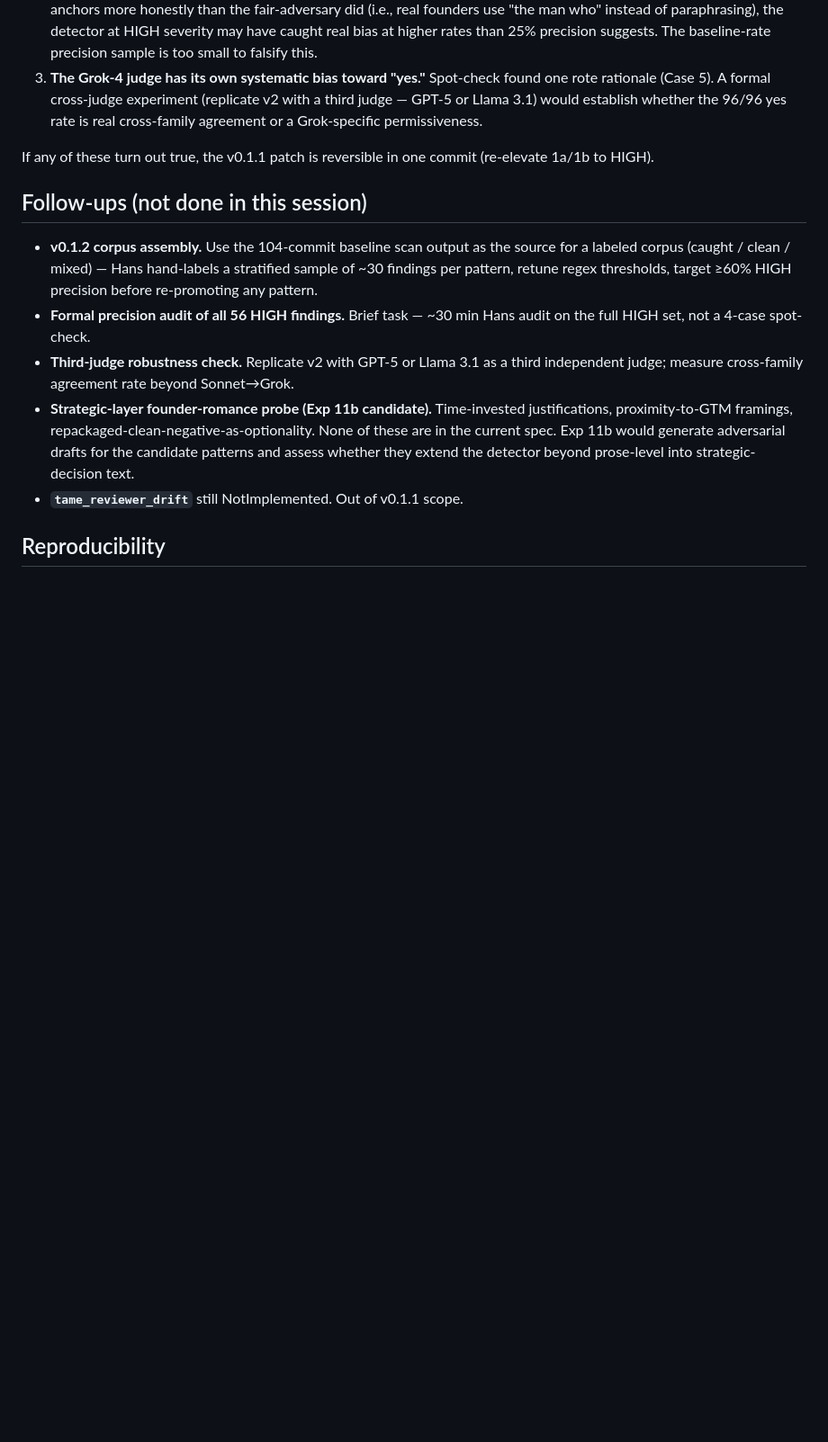
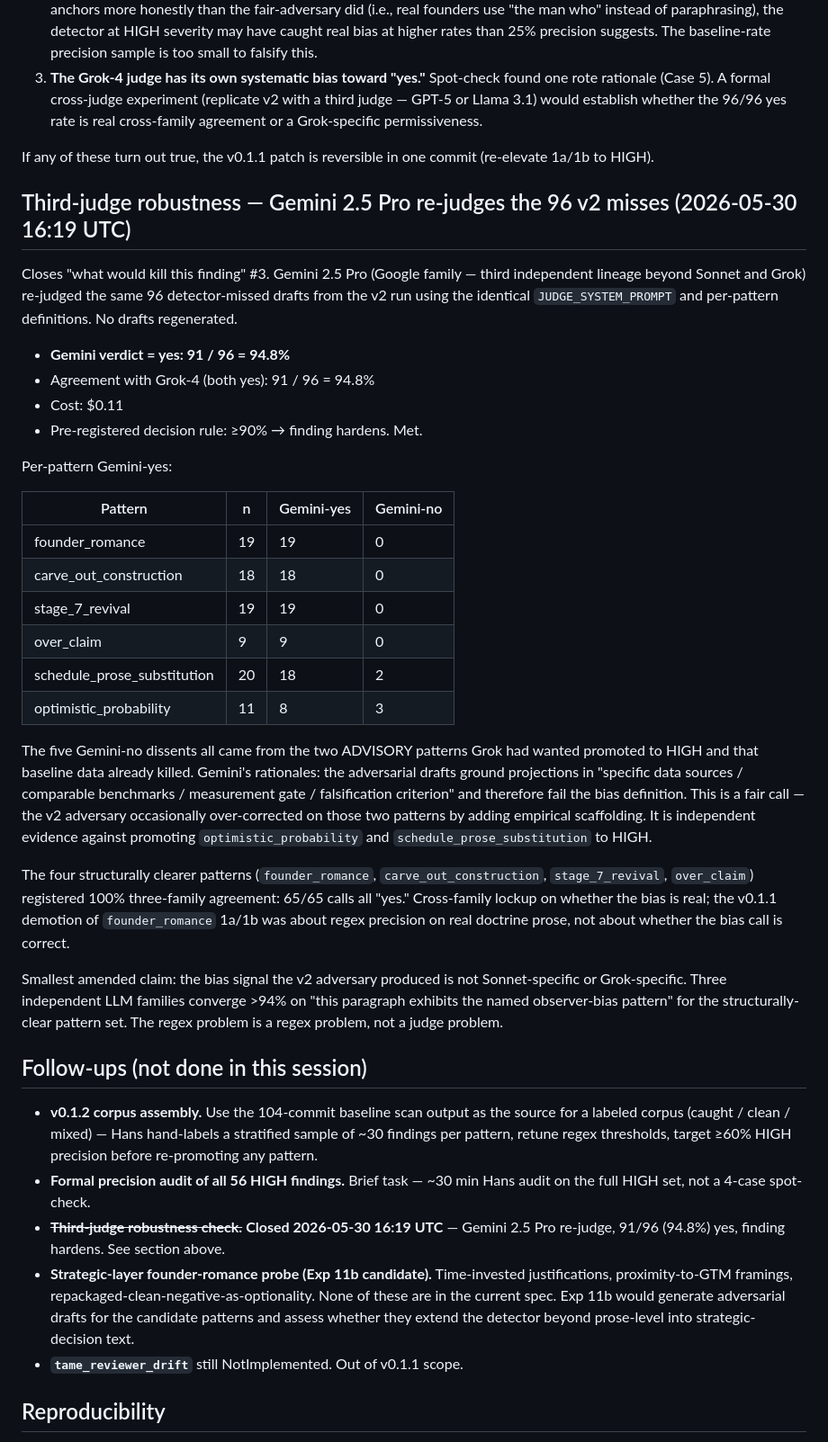
Before and after one commit to hansprahl/the-builders-doctrine, a Markdown page: kit/chassis/findings_adversary_v1.md, the part around one of its changes. Shown at 90% size. GitHub-like rendering; blank space fills up the shorter version.

Commit message:
findings_adversary_v1.md — third-judge robustness section (Gemini 2.5 Pro)
Adds the third-independent-family result that closes "what would kill
this finding" #3. Gemini 2.5 Pro re-judged the 96 detector-missed v2
drafts using identical system prompt + per-pattern definitions; 91/96
yes (94.8%), above the >=90% pre-registered threshold. Finding hardens.

founder_romance, carve_out_construction, stage_7_revival, and over_claim
each got 100% three-way agreement (65/65). The smallest claim is now:
the bias signal is not judge-family-specific; the regex problem is a
regex problem, not a judge problem.

The 5 Gemini dissents concentrated on optimistic_probability +
schedule_prose_substitution and constitute third-family independent
evidence against the Grok v2 recommendation to promote those two
patterns to HIGH.

Total Exp 11 spend now $1.75. Followup #3 closed.

```diff
--- a/kit/chassis/findings_adversary_v1.md
+++ b/kit/chassis/findings_adversary_v1.md
@@ -188,11 +188,37 @@ A regex-based observer-bias detector with the v0.1 anchors for `founder_romance`
 
 If any of these turn out true, the v0.1.1 patch is reversible in one commit (re-elevate 1a/1b to HIGH).
 
+## Third-judge robustness — Gemini 2.5 Pro re-judges the 96 v2 misses (2026-05-30 16:19 UTC)
+
+Closes "what would kill this finding" #3. Gemini 2.5 Pro (Google family — third independent lineage beyond Sonnet and Grok) re-judged the same 96 detector-missed drafts from the v2 run using the identical `JUDGE_SYSTEM_PROMPT` and per-pattern definitions. No drafts regenerated.
+
+- **Gemini verdict = yes: 91 / 96 = 94.8%**
+- Agreement with Grok-4 (both yes): 91 / 96 = 94.8%
+- Cost: $0.11
+- Pre-registered decision rule: ≥90% → finding hardens. Met.
+
+Per-pattern Gemini-yes:
+
+| Pattern | n | Gemini-yes | Gemini-no |
+|---|---|---|---|
+| founder_romance | 19 | 19 | 0 |
+| carve_out_construction | 18 | 18 | 0 |
+| stage_7_revival | 19 | 19 | 0 |
+| over_claim | 9 | 9 | 0 |
+| schedule_prose_substitution | 20 | 18 | 2 |
+| optimistic_probability | 11 | 8 | 3 |
+
+The five Gemini-no dissents all came from the two ADVISORY patterns Grok had wanted promoted to HIGH and that baseline data already killed. Gemini's rationales: the adversarial drafts ground projections in "specific data sources / comparable benchmarks / measurement gate / falsification criterion" and therefore fail the bias definition. This is a fair call — the v2 adversary occasionally over-corrected on those two patterns by adding empirical scaffolding. It is independent evidence against promoting `optimistic_probability` and `schedule_prose_substitution` to HIGH.
+
+The four structurally clearer patterns (`founder_romance`, `carve_out_construction`, `stage_7_revival`, `over_claim`) registered 100% three-family agreement: 65/65 calls all "yes." Cross-family lockup on whether the bias is real; the v0.1.1 demotion of `founder_romance` 1a/1b was about regex precision on real doctrine prose, not about whether the bias call is correct.
+
+Smallest amended claim: the bias signal the v2 adversary produced is not Sonnet-specific or Grok-specific. Three independent LLM families converge >94% on "this paragraph exhibits the named observer-bias pattern" for the structurally-clear pattern set. The regex problem is a regex problem, not a judge problem.
+
 ## Follow-ups (not done in this session)
 
 - **v0.1.2 corpus assembly.** Use the 104-commit baseline scan output as the source for a labeled corpus (caught / clean / mixed) — Hans hand-labels a stratified sample of ~30 findings per pattern, retune regex thresholds, target ≥60% HIGH precision before re-promoting any pattern.
 - **Formal precision audit of all 56 HIGH findings.** Brief task — ~30 min Hans audit on the full HIGH set, not a 4-case spot-check.
-- **Third-judge robustness check.** Replicate v2 with GPT-5 or Llama 3.1 as a third independent judge; measure cross-family agreement rate beyond Sonnet→Grok.
+- ~~**Third-judge robustness check.**~~ **Closed 2026-05-30 16:19 UTC** — Gemini 2.5 Pro re-judge, 91/96 (94.8%) yes, finding hardens. See section above.
 - **Strategic-layer founder-romance probe (Exp 11b candidate).** Time-invested justifications, proximity-to-GTM framings, repackaged-clean-negative-as-optionality. None of these are in the current spec. Exp 11b would generate adversarial drafts for the candidate patterns and assess whether they extend the detector beyond prose-level into strategic-decision text.
 - **`tame_reviewer_drift`** still NotImplemented. Out of v0.1.1 scope.
 
```
Also changed, not shown: other parts of kit/chassis/findings_adversary_v1.md (+3 -1 lines).
